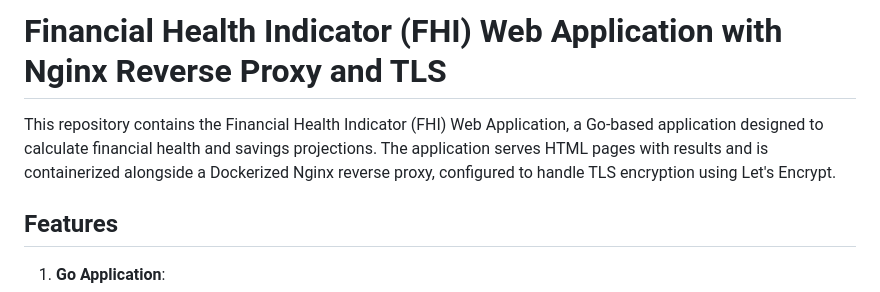
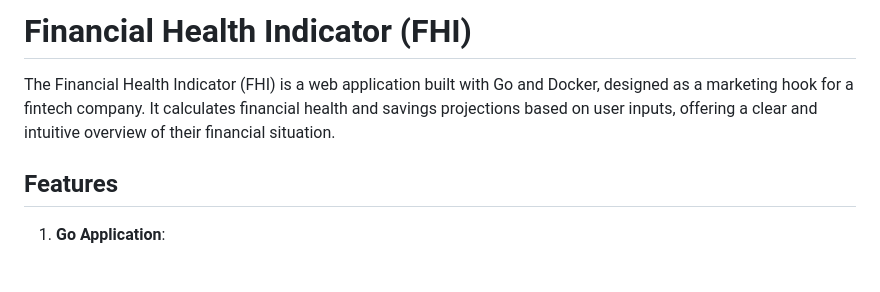
Before and after one commit to Juan-Alves-1/financial-health-calculator, a Markdown page: readme.md, the part around the change. GitHub-like rendering; blank space fills up the shorter version.

Commit message:
Update description

```diff
--- a/readme.md
+++ b/readme.md
@@ -1,6 +1,6 @@
-# Financial Health Indicator (FHI) Web Application with Nginx Reverse Proxy and TLS
+# Financial Health Indicator (FHI)
 
-This repository contains the Financial Health Indicator (FHI) Web Application, a Go-based application designed to calculate financial health and savings projections. The application serves HTML pages with results and is containerized alongside a Dockerized Nginx reverse proxy, configured to handle TLS encryption using Let's Encrypt.
+The Financial Health Indicator (FHI) is a web application built with Go and Docker, designed as a marketing hook for a fintech company. It calculates financial health and savings projections based on user inputs, offering a clear and intuitive overview of their financial situation.
 
 ## Features
 
```
